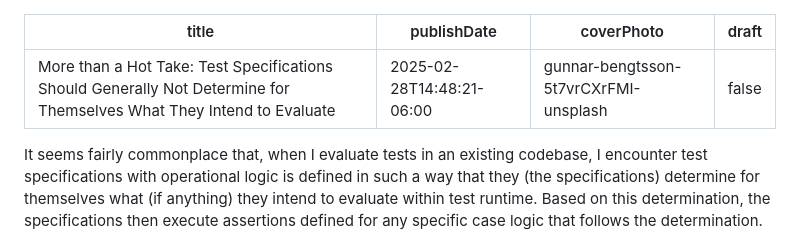
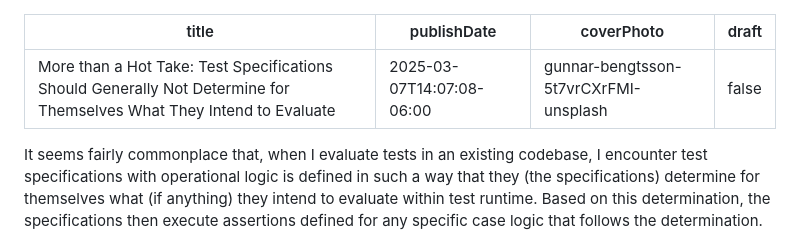
Before and after one commit to trevorwagner/trevorwagner.dev, a Markdown page: _static/posts/automated-tests-should-generally-not-determine-for-themselves-what-they-intend-to-evaluate.md, the part around the change. Rendered like a GitHub page.

Commit message:
Updates timestamp on detours post

```diff
--- a/_static/posts/automated-tests-should-generally-not-determine-for-themselves-what-they-intend-to-evaluate.md
+++ b/_static/posts/automated-tests-should-generally-not-determine-for-themselves-what-they-intend-to-evaluate.md
@@ -1,7 +1,7 @@
 ---
 
 title: "More than a Hot Take: Test Specifications Should Generally Not Determine for Themselves What They Intend to Evaluate"
-publishDate: "2025-02-28T14:48:21-06:00"
+publishDate: "2025-03-07T14:07:08-06:00"
 coverPhoto: "gunnar-bengtsson-5t7vrCXrFMI-unsplash"
 draft: false
 
```
